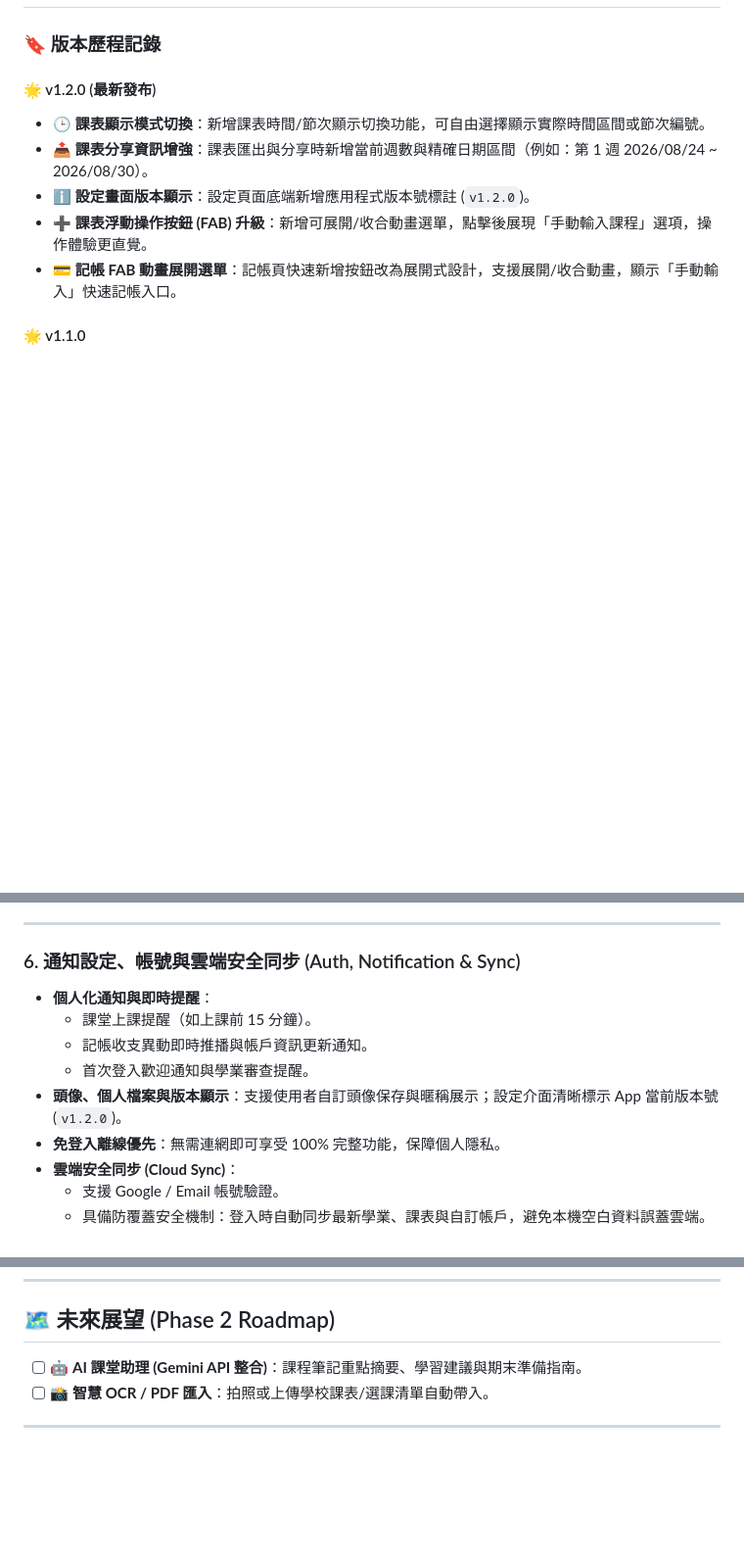
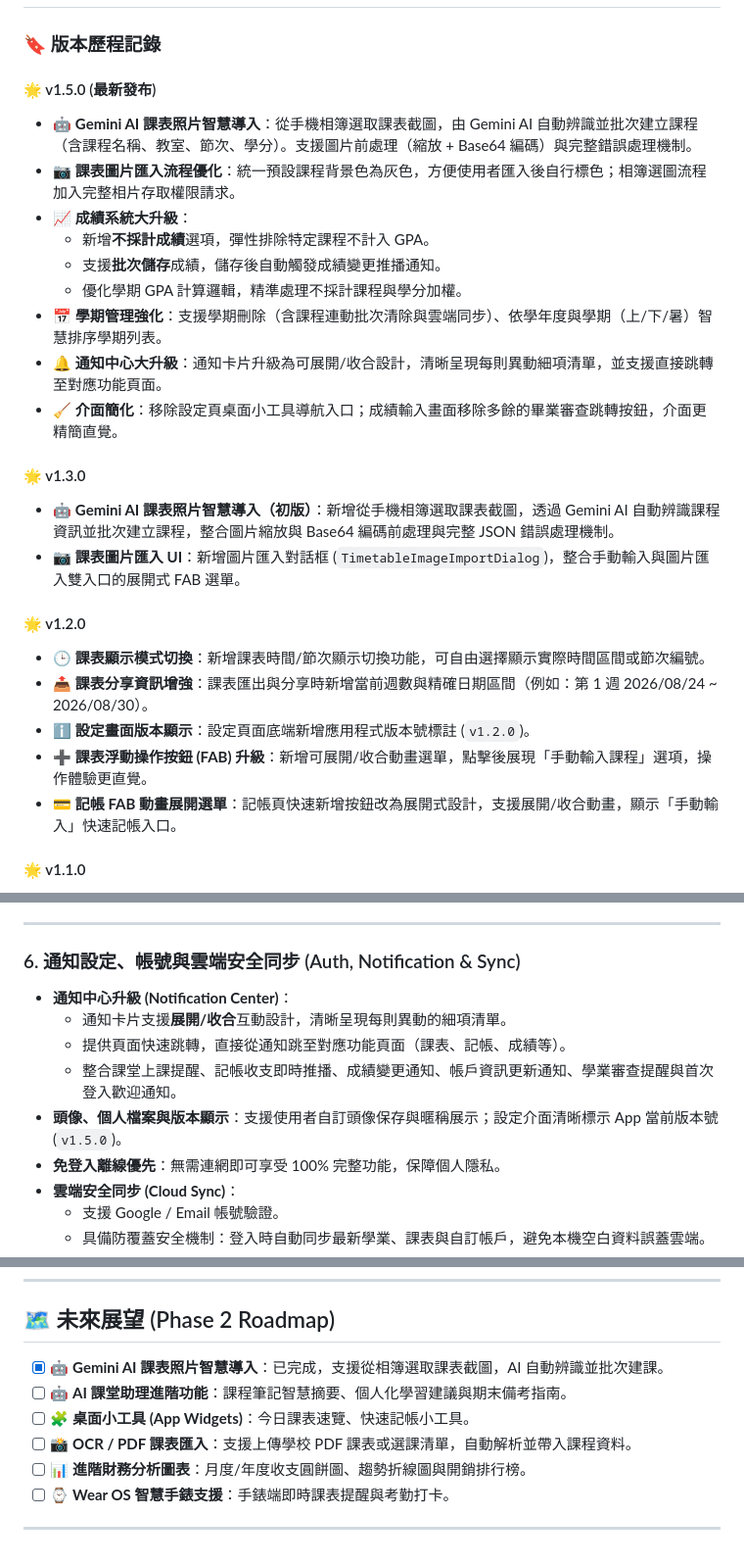
Before and after one commit to ZhaoHong04126/UniTrack, a Markdown page: README.md, 3 parts joined by grey strips. Shown at 98% size. GitHub-like rendering; blank space fills up the shorter version.

Commit message:
更新版本號至 1.5.0，優化課表照片導入流程與成績系統，簡化介面設計

```diff
--- a/README.md
+++ b/README.md
@@ -72,7 +75,22 @@
 
 ### 🔖 版本歷程記錄
 
-#### 🌟 v1.2.0 (最新發布)
+#### 🌟 v1.5.0 (最新發布)
+- 🤖 **Gemini AI 課表照片智慧導入**：從手機相簿選取課表截圖，由 Gemini AI 自動辨識並批次建立課程（含課程名稱、教室、節次、學分）。支援圖片前處理（縮放 + Base64 編碼）與完整錯誤處理機制。
+- 📷 **課表圖片匯入流程優化**：統一預設課程背景色為灰色，方便使用者匯入後自行標色；相簿選圖流程加入完整相片存取權限請求。
+- 📈 **成績系統大升級**：
+  - 新增**不採計成績**選項，彈性排除特定課程不計入 GPA。
+  - 支援**批次儲存**成績，儲存後自動觸發成績變更推播通知。
+  - 優化學期 GPA 計算邏輯，精準處理不採計課程與學分加權。
+- 📅 **學期管理強化**：支援學期刪除（含課程連動批次清除與雲端同步）、依學年度與學期（上/下/暑）智慧排序學期列表。
+- 🔔 **通知中心大升級**：通知卡片升級為可展開/收合設計，清晰呈現每則異動細項清單，並支援直接跳轉至對應功能頁面。
+- 🧹 **介面簡化**：移除設定頁桌面小工具導航入口；成績輸入畫面移除多餘的畢業審查跳轉按鈕，介面更精簡直覺。
+
+#### 🌟 v1.3.0
+- 🤖 **Gemini AI 課表照片智慧導入（初版）**：新增從手機相簿選取課表截圖，透過 Gemini AI 自動辨識課程資訊並批次建立課程，整合圖片縮放與 Base64 編碼前處理與完整 JSON 錯誤處理機制。
+- 📷 **課表圖片匯入 UI**：新增圖片匯入對話框 (`TimetableImageImportDialog`)，整合手動輸入與圖片匯入雙入口的展開式 FAB 選單。
+
+#### 🌟 v1.2.0
 - 🕒 **課表顯示模式切換**：新增課表時間/節次顯示切換功能，可自由選擇顯示實際時間區間或節次編號。
 - 📤 **課表分享資訊增強**：課表匯出與分享時新增當前週數與精確日期區間（例如：第 1 週 2026/08/24 ~ 2026/08/30）。
 - ℹ️ **設定畫面版本顯示**：設定頁面底端新增應用程式版本號標註 (`v1.2.0`)。
@@ -288,11 +315,11 @@ UniTrack+/
 ---
 
 ### 6. 通知設定、帳號與雲端安全同步 (Auth, Notification & Sync)
-* **個人化通知與即時提醒**：
-  * 課堂上課提醒（如上課前 15 分鐘）。
-  * 記帳收支異動即時推播與帳戶資訊更新通知。
-  * 首次登入歡迎通知與學業審查提醒。
-* **頭像、個人檔案與版本顯示**：支援使用者自訂頭像保存與暱稱展示；設定介面清晰標示 App 當前版本號 (`v1.2.0`)。
+* **通知中心升級 (Notification Center)**：
+  * 通知卡片支援**展開/收合**互動設計，清晰呈現每則異動的細項清單。
+  * 提供頁面快速跳轉，直接從通知跳至對應功能頁面（課表、記帳、成績等）。
+  * 整合課堂上課提醒、記帳收支即時推播、成績變更通知、帳戶資訊更新通知、學業審查提醒與首次登入歡迎通知。
+* **頭像、個人檔案與版本顯示**：支援使用者自訂頭像保存與暱稱展示；設定介面清晰標示 App 當前版本號 (`v1.5.0`)。
 * **免登入離線優先**：無需連網即可享受 100% 完整功能，保障個人隱私。
 * **雲端安全同步 (Cloud Sync)**：
   * 支援 Google / Email 帳號驗證。
@@ -325,7 +355,11 @@ UniTrack+/
 
 ## 🗺️ 未來展望 (Phase 2 Roadmap)
 
-* [ ] 🤖 **AI 課堂助理 (Gemini API 整合)**：課程筆記重點摘要、學習建議與期末準備指南。
-* [ ] 📸 **智慧 OCR / PDF 匯入**：拍照或上傳學校課表/選課清單自動帶入。
+* [x] 🤖 **Gemini AI 課表照片智慧導入**：已完成，支援從相簿選取課表截圖，AI 自動辨識並批次建課。
+* [ ] 🤖 **AI 課堂助理進階功能**：課程筆記智慧摘要、個人化學習建議與期末備考指南。
+* [ ] 🧩 **桌面小工具 (App Widgets)**：今日課表速覽、快速記帳小工具。
+* [ ] 📸 **OCR / PDF 課表匯入**：支援上傳學校 PDF 課表或選課清單，自動解析並帶入課程資料。
+* [ ] 📊 **進階財務分析圖表**：月度/年度收支圓餅圖、趨勢折線圖與開銷排行榜。
+* [ ] ⌚ **Wear OS 智慧手錶支援**：手錶端即時課表提醒與考勤打卡。
 
 ---
```
Also changed, not shown: other parts of README.md (+22 -7 lines).
